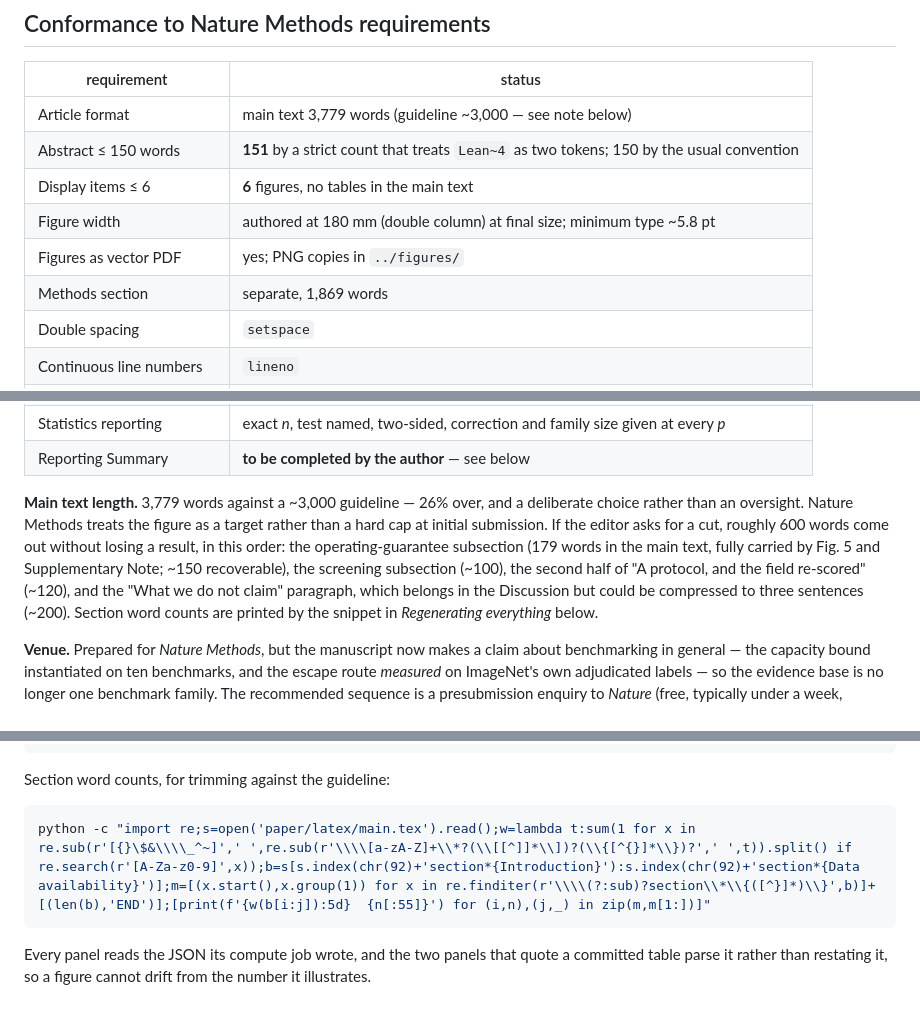
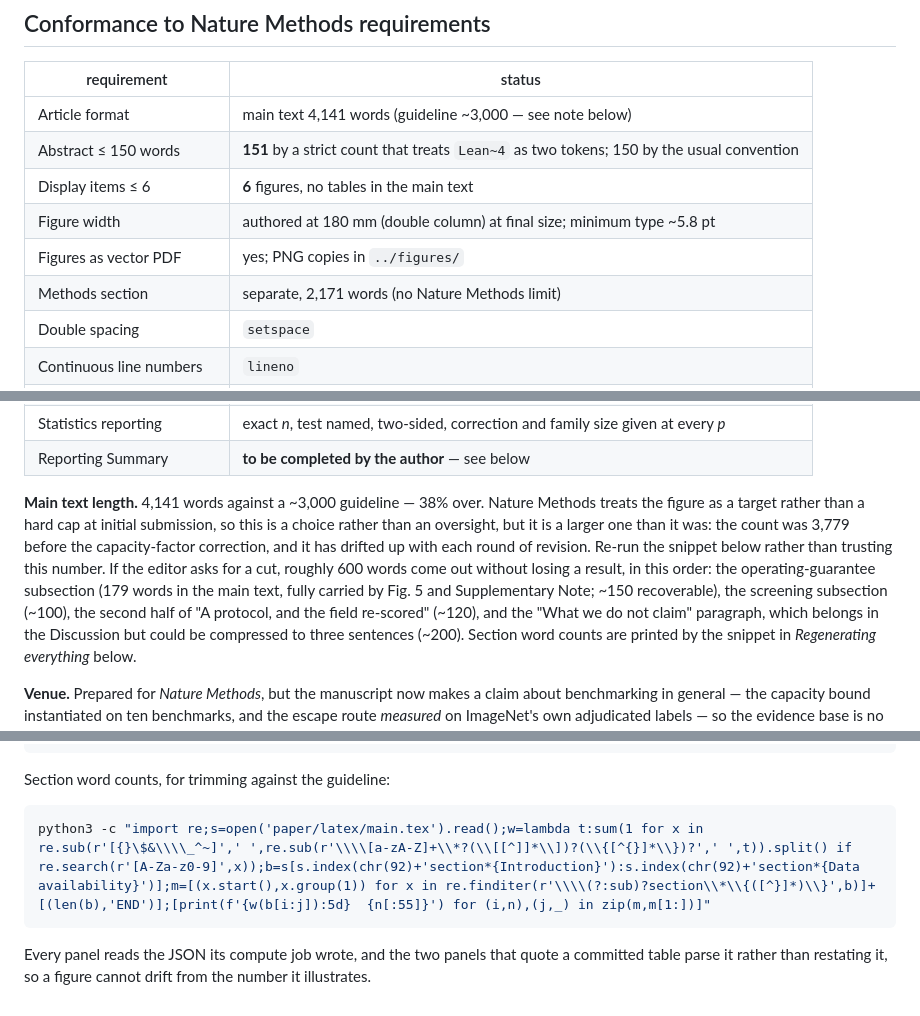
Before and after one commit to Tommaso-R-Marena/DisorderNet, a Markdown page: paper/latex/README.md, 3 parts joined by grey strips. Drawn GitHub-style.

Commit message:
Recount the manuscript; the submission README had gone stale
Main text is 4,141 words, not 3,779, and Methods 2,171, not 1,869 --
both drifted upward over the last few revisions. Abstract is still 151.
The counting snippet also called 'python', which is not on every machine.

Co-Authored-By: Claude Opus 5 <noreply@anthropic.com>

````diff
--- a/paper/latex/README.md
+++ b/paper/latex/README.md
@@ -34,12 +34,12 @@ Supplementary Data (Tables S1–S8, S14–S16, S18) are comma-separated files in
 
 | requirement | status |
 |---|---|
-| Article format | main text 3,779 words (guideline ~3,000 — see note below) |
+| Article format | main text 4,141 words (guideline ~3,000 — see note below) |
 | Abstract ≤ 150 words | **151** by a strict count that treats `Lean~4` as two tokens; 150 by the usual convention |
 | Display items ≤ 6 | **6** figures, no tables in the main text |
 | Figure width | authored at 180 mm (double column) at final size; minimum type ~5.8 pt |
 | Figures as vector PDF | yes; PNG copies in `../figures/` |
-| Methods section | separate, 1,869 words |
+| Methods section | separate, 2,171 words (no Nature Methods limit) |
 | Double spacing | `setspace` |
 | Continuous line numbers | `lineno` |
 | Page numbers | default `article` footer |
@@ -51,10 +51,13 @@ Supplementary Data (Tables S1–S8, S14–S16, S18) are comma-separated files in
 | Statistics reporting | exact *n*, test named, two-sided, correction and family size given at every *p* |
 | Reporting Summary | **to be completed by the author** — see below |
 
-**Main text length.** 3,779 words against a ~3,000 guideline — 26% over, and a
-deliberate choice rather than an oversight. Nature Methods treats the figure as
-a target rather than a hard cap at initial submission. If the editor asks for a
-cut, roughly 600 words come out without losing a result, in this order: the
+**Main text length.** 4,141 words against a ~3,000 guideline — 38% over.
+Nature Methods treats the figure as a target rather than a hard cap at initial
+submission, so this is a choice rather than an oversight, but it is a larger one
+than it was: the count was 3,779 before the capacity-factor correction, and it
+has drifted up with each round of revision. Re-run the snippet below rather than
+trusting this number. If the editor asks for a cut, roughly 600 words come out
+without losing a result, in this order: the
 operating-guarantee subsection (179 words in the main text, fully carried by
 Fig. 5 and Supplementary Note; ~150 recoverable), the screening subsection
 (~100), the second half of "A protocol, and the field re-scored" (~120), and the
@@ -132,7 +135,7 @@ cp paper/figures/figure1_decomposition.pdf paper/latex/figures/fig1.pdf   # etc.
 Section word counts, for trimming against the guideline:
 
 ```bash
-python -c "import re;s=open('paper/latex/main.tex').read();w=lambda t:sum(1 for x in re.sub(r'[{}\$&\\\\_^~]',' ',re.sub(r'\\\\[a-zA-Z]+\\*?(\\[[^]]*\\])?(\\{[^{}]*\\})?',' ',t)).split() if re.search(r'[A-Za-z0-9]',x));b=s[s.index(chr(92)+'section*{Introduction}'):s.index(chr(92)+'section*{Data availability}')];m=[(x.start(),x.group(1)) for x in re.finditer(r'\\\\(?:sub)?section\\*\\{([^}]*)\\}',b)]+[(len(b),'END')];[print(f'{w(b[i:j]):5d}  {n[:55]}') for (i,n),(j,_) in zip(m,m[1:])]"
+python3 -c "import re;s=open('paper/latex/main.tex').read();w=lambda t:sum(1 for x in re.sub(r'[{}\$&\\\\_^~]',' ',re.sub(r'\\\\[a-zA-Z]+\\*?(\\[[^]]*\\])?(\\{[^{}]*\\})?',' ',t)).split() if re.search(r'[A-Za-z0-9]',x));b=s[s.index(chr(92)+'section*{Introduction}'):s.index(chr(92)+'section*{Data availability}')];m=[(x.start(),x.group(1)) for x in re.finditer(r'\\\\(?:sub)?section\\*\\{([^}]*)\\}',b)]+[(len(b),'END')];[print(f'{w(b[i:j]):5d}  {n[:55]}') for (i,n),(j,_) in zip(m,m[1:])]"
 ```
 
 Every panel reads the JSON its compute job wrote, and the two panels that quote
````
